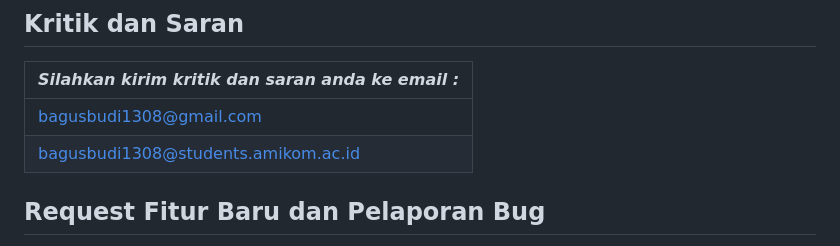
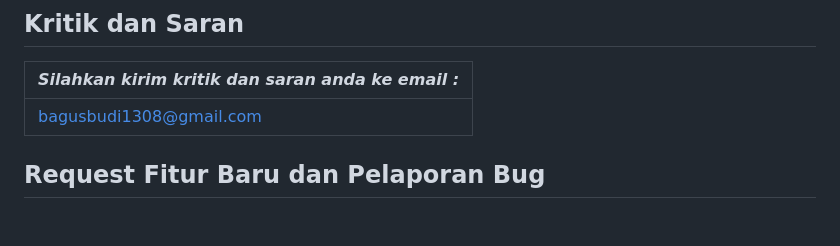
Before and after one commit to bagussatoto/satoto.ai, a Markdown page: readme.md, the part around the change. Drawn GitHub-style; blank space fills up the shorter version.

Commit message:
Baca Dulu

```diff
--- a/readme.md
+++ b/readme.md
@@ -115,7 +115,6 @@
 | *_Silahkan kirim kritik dan saran anda ke email :_*  |
 |------------------------------------------------------|
 | bagusbudi1308@gmail.com                              |
-| bagusbudi1308@students.amikom.ac.id                  |
 
 
 
```
